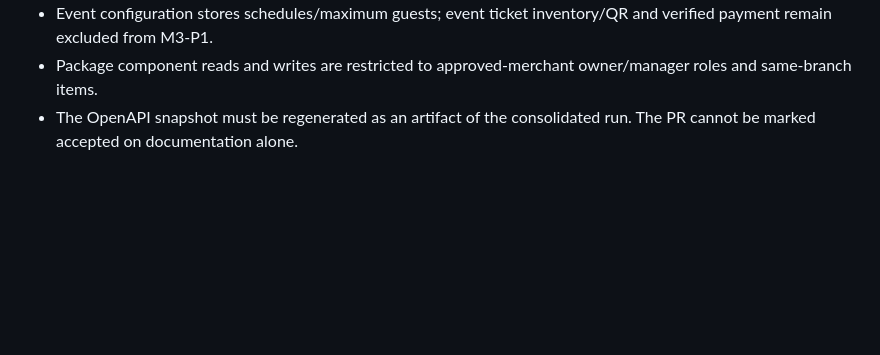
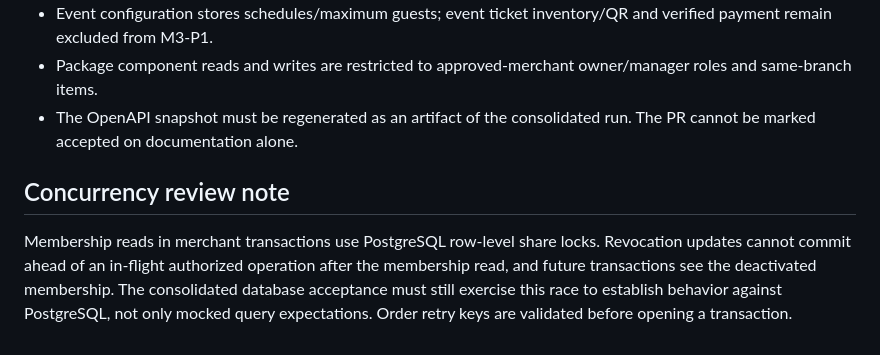
Before and after one commit to fajify1-ai/Fajify, a Markdown page: docs/engineering/PHASE_1_MILESTONE_3_IMPLEMENTATION.md, the part around the change. GitHub-like rendering; blank space fills up the shorter version.

Commit message:
docs(m3-p1): record membership-revocation concurrency invariant

```diff
--- a/docs/engineering/PHASE_1_MILESTONE_3_IMPLEMENTATION.md
+++ b/docs/engineering/PHASE_1_MILESTONE_3_IMPLEMENTATION.md
@@ -72,3 +72,7 @@ A prepared but **not executed** consolidated script is at `tooling/verify-m3-p1-
 - Event configuration stores schedules/maximum guests; event ticket inventory/QR and verified payment remain excluded from M3-P1.
 - Package component reads and writes are restricted to approved-merchant owner/manager roles and same-branch items.
 - The OpenAPI snapshot must be regenerated as an artifact of the consolidated run. The PR cannot be marked accepted on documentation alone.
+
+## Concurrency review note
+
+Membership reads in merchant transactions use PostgreSQL row-level share locks. Revocation updates cannot commit ahead of an in-flight authorized operation after the membership read, and future transactions see the deactivated membership. The consolidated database acceptance must still exercise this race to establish behavior against PostgreSQL, not only mocked query expectations. Order retry keys are validated before opening a transaction.
```
